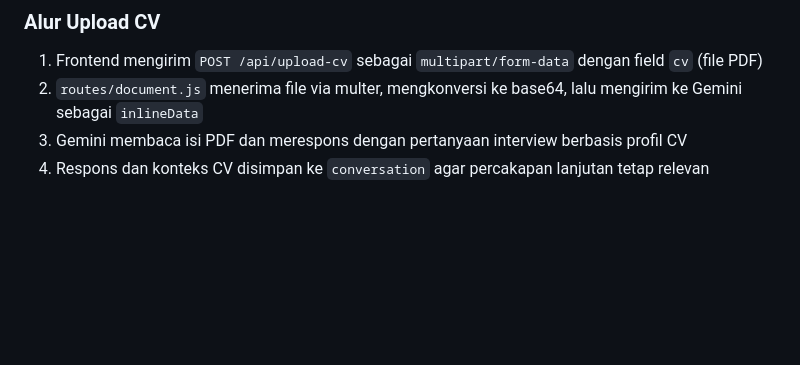
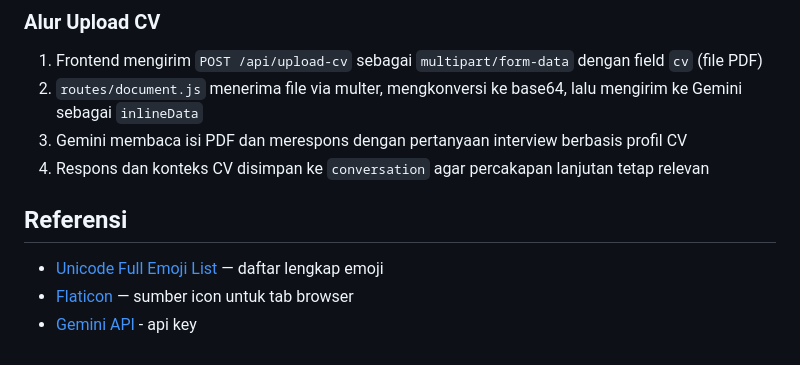
Before and after one commit to BadMeat/gemini-angry-interview, a Markdown page: README.md, the part around the change. GitHub-like rendering; blank space fills up the shorter version.

Commit message:
Add new reference

```diff
--- a/README.md
+++ b/README.md
@@ -94,3 +94,10 @@ chatbot-gemini/
 2. `routes/document.js` menerima file via multer, mengkonversi ke base64, lalu mengirim ke Gemini sebagai `inlineData`
 3. Gemini membaca isi PDF dan merespons dengan pertanyaan interview berbasis profil CV
 4. Respons dan konteks CV disimpan ke `conversation` agar percakapan lanjutan tetap relevan
+
+
+## Referensi
+
+- [Unicode Full Emoji List](https://unicode.org/emoji/charts/full-emoji-list.html) — daftar lengkap emoji
+- [Flaticon](https://www.flaticon.com/) — sumber icon untuk tab browser
+- [Gemini API](https://aistudio.google.com/api-keys) - api key
```
